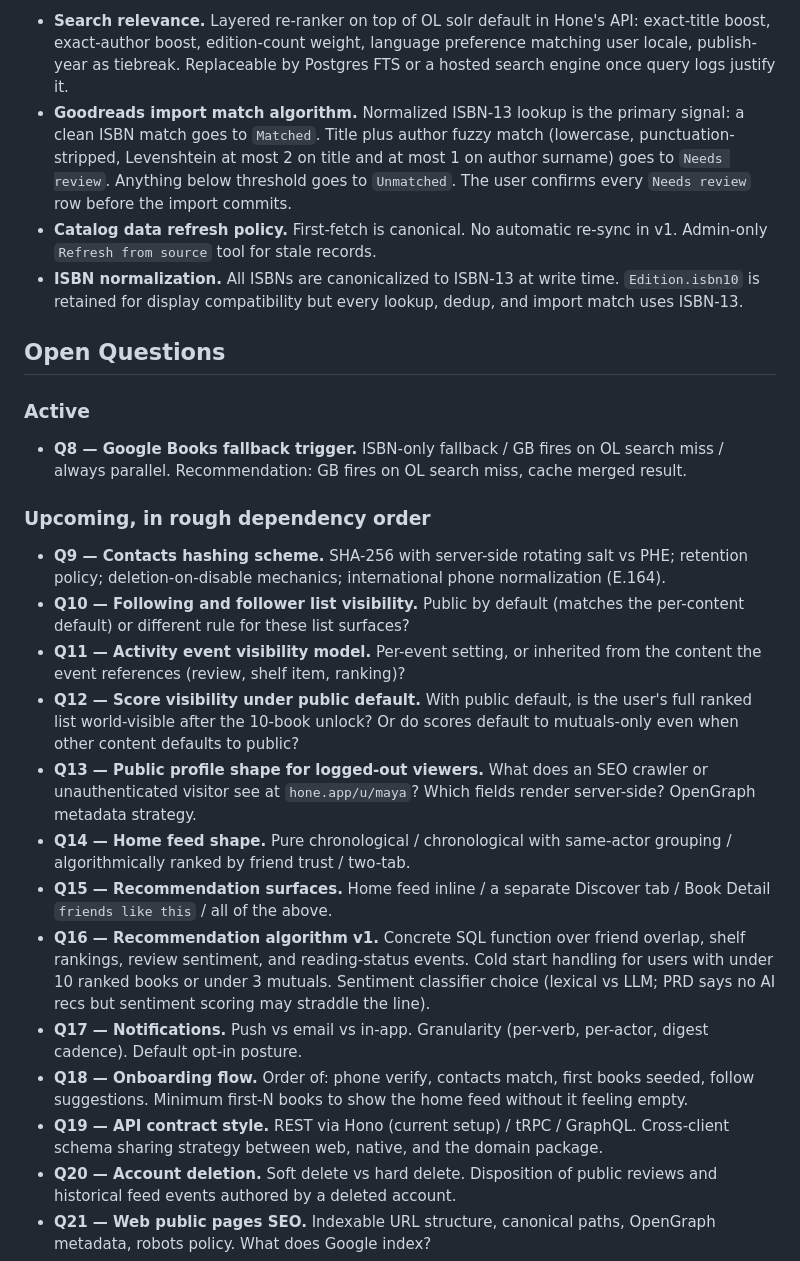
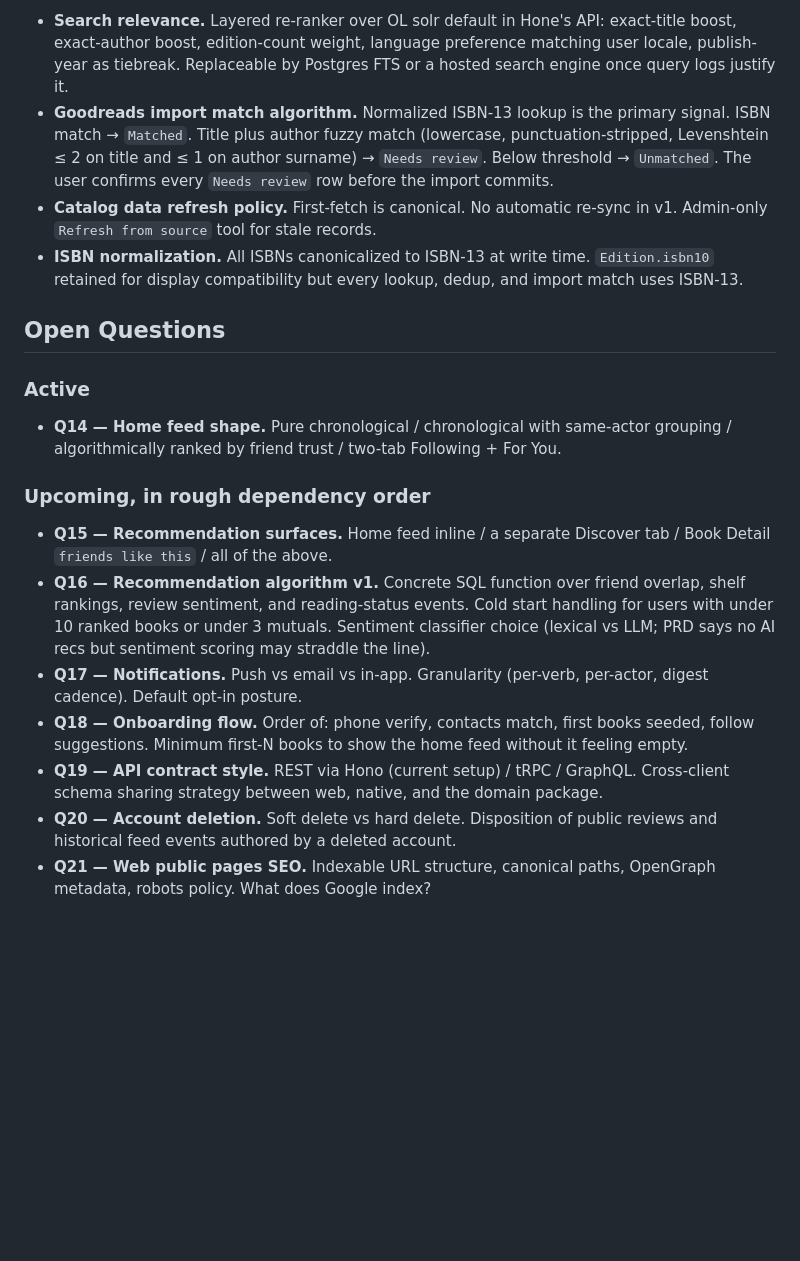
Before and after one commit to TheCruzControll/Bookshelf, a Markdown page: docs/prd-backlog.md, the part around one of its changes. GitHub-like rendering; blank space fills up the shorter version.

```diff
--- a/docs/prd-backlog.md
+++ b/docs/prd-backlog.md
@@ -51,60 +101,44 @@ if any should be revisited.
 
-- **Search relevance.** Layered re-ranker on top of OL solr default in Hone's
+- **Search relevance.** Layered re-ranker over OL solr default in Hone's
   API: exact-title boost, exact-author boost, edition-count weight, language
   preference matching user locale, publish-year as tiebreak. Replaceable by
   Postgres FTS or a hosted search engine once query logs justify it.
 - **Goodreads import match algorithm.** Normalized ISBN-13 lookup is the
-  primary signal: a clean ISBN match goes to `Matched`. Title plus author
-  fuzzy match (lowercase, punctuation-stripped, Levenshtein at most 2 on
-  title and at most 1 on author surname) goes to `Needs review`. Anything
-  below threshold goes to `Unmatched`. The user confirms every `Needs review`
-  row before the import commits.
+  primary signal. ISBN match → `Matched`. Title plus author fuzzy match
+  (lowercase, punctuation-stripped, Levenshtein ≤ 2 on title and ≤ 1 on
+  author surname) → `Needs review`. Below threshold → `Unmatched`. The user
+  confirms every `Needs review` row before the import commits.
 - **Catalog data refresh policy.** First-fetch is canonical. No automatic
   re-sync in v1. Admin-only `Refresh from source` tool for stale records.
-- **ISBN normalization.** All ISBNs are canonicalized to ISBN-13 at write
-  time. `Edition.isbn10` is retained for display compatibility but every
-  lookup, dedup, and import match uses ISBN-13.
+- **ISBN normalization.** All ISBNs canonicalized to ISBN-13 at write time.
+  `Edition.isbn10` retained for display compatibility but every lookup,
+  dedup, and import match uses ISBN-13.
 
 ## Open Questions
 
 ### Active
 
-- **Q8 — Google Books fallback trigger.** ISBN-only fallback / GB fires on OL
-  search miss / always parallel. Recommendation: GB fires on OL search miss,
-  cache merged result.
+- **Q14 — Home feed shape.** Pure chronological / chronological with
+  same-actor grouping / algorithmically ranked by friend trust / two-tab
+  Following + For You.
 
 ### Upcoming, in rough dependency order
 
-- **Q9 — Contacts hashing scheme.** SHA-256 with server-side rotating salt vs
-  PHE; retention policy; deletion-on-disable mechanics; international phone
-  normalization (E.164).
-- **Q10 — Following and follower list visibility.** Public by default (matches
-  the per-content default) or different rule for these list surfaces?
-- **Q11 — Activity event visibility model.** Per-event setting, or inherited
-  from the content the event references (review, shelf item, ranking)?
-- **Q12 — Score visibility under public default.** With public default, is the
-  user's full ranked list world-visible after the 10-book unlock? Or do
-  scores default to mutuals-only even when other content defaults to public?
-- **Q13 — Public profile shape for logged-out viewers.** What does an SEO
-  crawler or unauthenticated visitor see at `hone.app/u/maya`? Which fields
-  render server-side? OpenGraph metadata strategy.
-- **Q14 — Home feed shape.** Pure chronological / chronological with
-  same-actor grouping / algorithmically ranked by friend trust / two-tab.
 - **Q15 — Recommendation surfaces.** Home feed inline / a separate Discover
   tab / Book Detail `friends like this` / all of the above.
 - **Q16 — Recommendation algorithm v1.** Concrete SQL function over friend
-  overlap, shelf rankings, review sentiment, and reading-status events. Cold
-  start handling for users with under 10 ranked books or under 3 mutuals.
-  Sentiment classifier choice (lexical vs LLM; PRD says no AI recs but
-  sentiment scoring may straddle the line).
+  overlap, shelf rankings, review sentiment, and reading-status events.
+  Cold start handling for users with under 10 ranked books or under 3
+  mutuals. Sentiment classifier choice (lexical vs LLM; PRD says no AI recs
+  but sentiment scoring may straddle the line).
 - **Q17 — Notifications.** Push vs email vs in-app. Granularity (per-verb,
   per-actor, digest cadence). Default opt-in posture.
 - **Q18 — Onboarding flow.** Order of: phone verify, contacts match, first
   books seeded, follow suggestions. Minimum first-N books to show the home
   feed without it feeling empty.
 - **Q19 — API contract style.** REST via Hono (current setup) / tRPC /
-  GraphQL. Cross-client schema sharing strategy between web, native, and the
-  domain package.
+  GraphQL. Cross-client schema sharing strategy between web, native, and
+  the domain package.
 - **Q20 — Account deletion.** Soft delete vs hard delete. Disposition of
   public reviews and historical feed events authored by a deleted account.
 - **Q21 — Web public pages SEO.** Indexable URL structure, canonical paths,
```
Also changed, not shown: other parts of docs/prd-backlog.md (+68 -18 lines).
